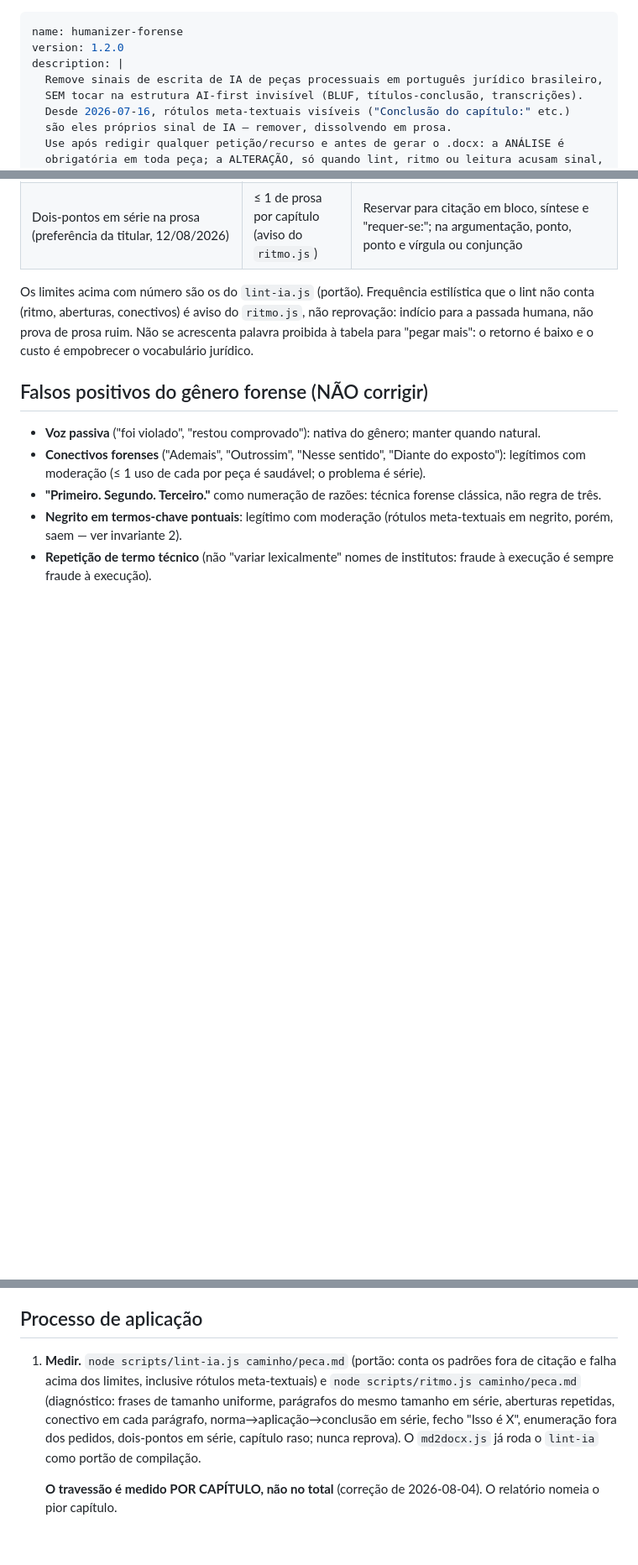
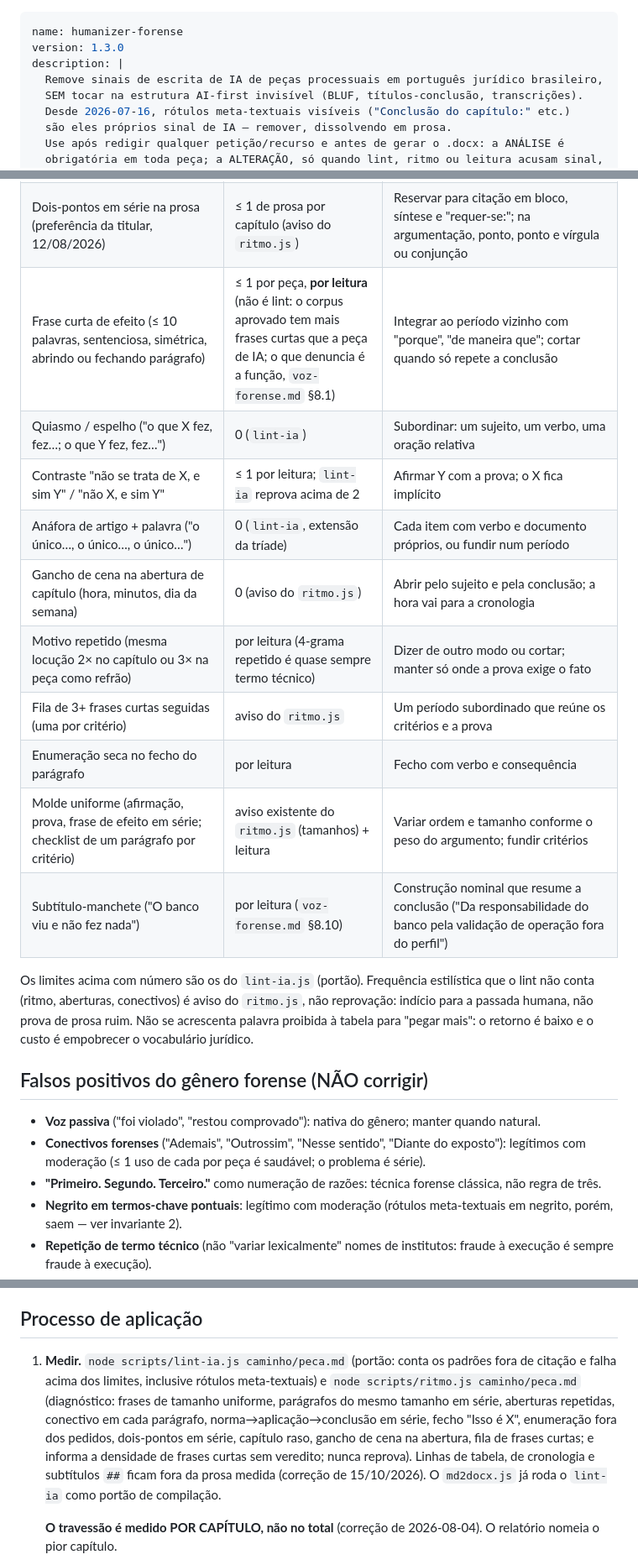
Before and after one commit to anacarolmoraes/pma-workspace, a Markdown page: skills/humanizer-forense/SKILL.md, 3 parts joined by grey strips. Shown at 84% size. GitHub-like rendering; blank space fills up the shorter version.

Commit message:
docs(humanizer-forense): tabela ganha os padrões retóricos P1–P9 com o limite e quem o mede (1.3.0)
Onze linhas novas: frase curta de efeito, quiasmo, contraste "não se trata de X, e
sim Y", anáfora de artigo + palavra, gancho de cena, motivo repetido, fila de curtas,
enumeração seca, molde uniforme e subtítulo-manchete. Cada uma diz se o limite é do
lint-ia (portão), do ritmo.js (aviso) ou da leitura: o corpus de 26 peças aprovadas
mostrou que frase curta e locução repetida não se medem sem punir a voz da titular.
Passo 1 do processo registra os avisos novos do ritmo.js e a exclusão de tabela,
cronologia e subtítulo da prosa medida.

Co-Authored-By: Claude Fable 5.1 <noreply@anthropic.com>

```diff
--- a/skills/humanizer-forense/SKILL.md
+++ b/skills/humanizer-forense/SKILL.md
@@ -1,6 +1,6 @@
 ---
 name: humanizer-forense
-version: 1.2.0
+version: 1.3.0
 description: |
   Remove sinais de escrita de IA de peças processuais em português jurídico brasileiro,
   SEM tocar na estrutura AI-first invisível (BLUF, títulos-conclusão, transcrições).
@@ -111,6 +111,16 @@ Violação não se "explica": desfaz-se a alteração ou se leva à titular. Exi
 | Parágrafo inteiro em negrito como efeito dramático | 0 | Devolver a frase ao corpo do parágrafo; a ênfase vem do argumento |
 | Cadência de tabela na impugnação ("O autor alega X. Não procede, porque Y." em sequência; "o autor alega" ou "não procede" repetidos) | ≤ 1 cada por capítulo | Fundir as linhas em blocos temáticos com a versão do réu como fio; abrir cada bloco por ângulo diferente (documento, data, contradição interna do autor); manter cada fato identificável pela narrativa, não pela enumeração (playbook da contestação, capítulo V) |
 | Dois-pontos em série na prosa (preferência da titular, 12/08/2026) | ≤ 1 de prosa por capítulo (aviso do `ritmo.js`) | Reservar para citação em bloco, síntese e "requer-se:"; na argumentação, ponto, ponto e vírgula ou conjunção |
+| Frase curta de efeito (≤ 10 palavras, sentenciosa, simétrica, abrindo ou fechando parágrafo) | ≤ 1 por peça, **por leitura** (não é lint: o corpus aprovado tem mais frases curtas que a peça de IA; o que denuncia é a função, `voz-forense.md` §8.1) | Integrar ao período vizinho com "porque", "de maneira que"; cortar quando só repete a conclusão |
+| Quiasmo / espelho ("o que X fez, fez…; o que Y fez, fez…") | 0 (`lint-ia`) | Subordinar: um sujeito, um verbo, uma oração relativa |
+| Contraste "não se trata de X, e sim Y" / "não X, e sim Y" | ≤ 1 por leitura; `lint-ia` reprova acima de 2 | Afirmar Y com a prova; o X fica implícito |
+| Anáfora de artigo + palavra ("o único…, o único…, o único…") | 0 (`lint-ia`, extensão da tríade) | Cada item com verbo e documento próprios, ou fundir num período |
+| Gancho de cena na abertura de capítulo (hora, minutos, dia da semana) | 0 (aviso do `ritmo.js`) | Abrir pelo sujeito e pela conclusão; a hora vai para a cronologia |
+| Motivo repetido (mesma locução 2× no capítulo ou 3× na peça como refrão) | por leitura (4-grama repetido é quase sempre termo técnico) | Dizer de outro modo ou cortar; manter só onde a prova exige o fato |
+| Fila de 3+ frases curtas seguidas (uma por critério) | aviso do `ritmo.js` | Um período subordinado que reúne os critérios e a prova |
+| Enumeração seca no fecho do parágrafo | por leitura | Fecho com verbo e consequência |
+| Molde uniforme (afirmação, prova, frase de efeito em série; checklist de um parágrafo por critério) | aviso existente do `ritmo.js` (tamanhos) + leitura | Variar ordem e tamanho conforme o peso do argumento; fundir critérios |
+| Subtítulo-manchete ("O banco viu e não fez nada") | por leitura (`voz-forense.md` §8.10) | Construção nominal que resume a conclusão ("Da responsabilidade do banco pela validação de operação fora do perfil") |
 
 Os limites acima com número são os do `lint-ia.js` (portão). Frequência estilística que o lint não conta (ritmo, aberturas, conectivos) é aviso do `ritmo.js`, não reprovação: indício para a passada humana, não prova de prosa ruim. Não se acrescenta palavra proibida à tabela para "pegar mais": o retorno é baixo e o custo é empobrecer o vocabulário jurídico.
 
@@ -124,7 +134,7 @@ Os limites acima com número são os do `lint-ia.js` (portão). Frequência esti
 
 ## Processo de aplicação
 
-1. **Medir.** `node scripts/lint-ia.js caminho/peca.md` (portão: conta os padrões fora de citação e falha acima dos limites, inclusive rótulos meta-textuais) e `node scripts/ritmo.js caminho/peca.md` (diagnóstico: frases de tamanho uniforme, parágrafos do mesmo tamanho em série, aberturas repetidas, conectivo em cada parágrafo, norma→aplicação→conclusão em série, fecho "Isso é X", enumeração fora dos pedidos, dois-pontos em série, capítulo raso; nunca reprova). O `md2docx.js` já roda o `lint-ia` como portão de compilação.
+1. **Medir.** `node scripts/lint-ia.js caminho/peca.md` (portão: conta os padrões fora de citação e falha acima dos limites, inclusive rótulos meta-textuais) e `node scripts/ritmo.js caminho/peca.md` (diagnóstico: frases de tamanho uniforme, parágrafos do mesmo tamanho em série, aberturas repetidas, conectivo em cada parágrafo, norma→aplicação→conclusão em série, fecho "Isso é X", enumeração fora dos pedidos, dois-pontos em série, capítulo raso, gancho de cena na abertura, fila de frases curtas; e informa a densidade de frases curtas sem veredito; nunca reprova). Linhas de tabela, de cronologia e subtítulos `##` ficam fora da prosa medida (correção de 15/10/2026). O `md2docx.js` já roda o `lint-ia` como portão de compilação.
 
    **O travessão é medido POR CAPÍTULO, não no total** (correção de 2026-08-04). O relatório nomeia o pior capítulo.
 
```
